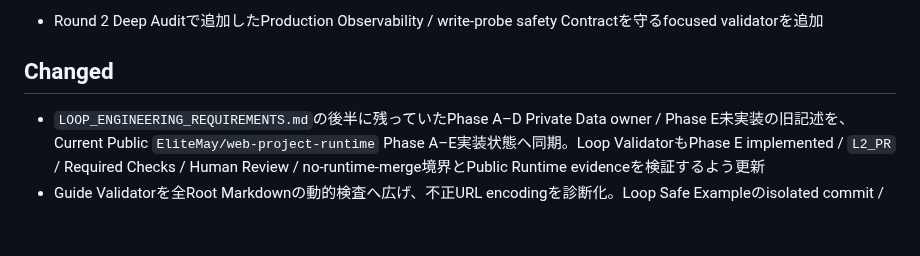
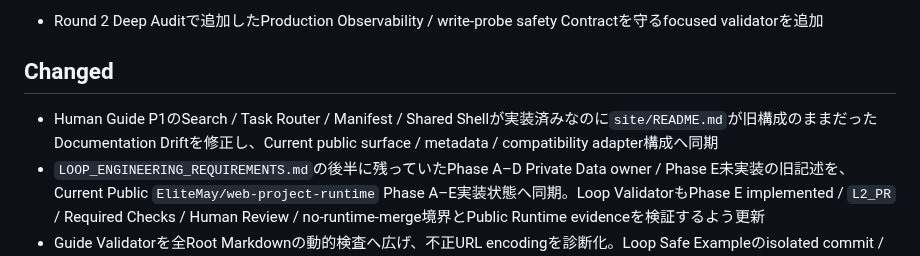
Before and after one commit to EliteMay/web-project-guide, a Markdown page: UNRELEASED.md, the part around the change. Drawn GitHub-style; blank space fills up the shorter version.

Commit message:
Record Human Guide site README synchronization

```diff
--- a/UNRELEASED.md
+++ b/UNRELEASED.md
@@ -58,6 +58,7 @@
 
 ## Changed
 
+- Human Guide P1のSearch / Task Router / Manifest / Shared Shellが実装済みなのに`site/README.md`が旧構成のままだったDocumentation Driftを修正し、Current public surface / metadata / compatibility adapter構成へ同期
 - `LOOP_ENGINEERING_REQUIREMENTS.md`の後半に残っていたPhase A–D Private Data owner / Phase E未実装の旧記述を、Current Public `EliteMay/web-project-runtime` Phase A–E実装状態へ同期。Loop ValidatorもPhase E implemented / `L2_PR` / Required Checks / Human Review / no-runtime-merge境界とPublic Runtime evidenceを検証するよう更新
 - Guide Validatorを全Root Markdownの動的検査へ広げ、不正URL encodingを診断化。Loop Safe Exampleのisolated commit / remote push禁止 / verification evidenceを明示検査し、Root link・将来Root file・Capability execution adapter・Loop安全設定を意図的に壊して期待通りFAILするNegative / Fault-injection RegressionをCIへ追加
 - Owner本人向けの管理画面・Dashboard・Tool・学習サイト等では、明示的な別要件がない場合Dark / Night Modeを初期Themeの標準候補とし、Theme選択の保存、OS preference、Dark Theme時のContrast、初回描画のWhite Flash回避を`docs/04`へ追加
```
